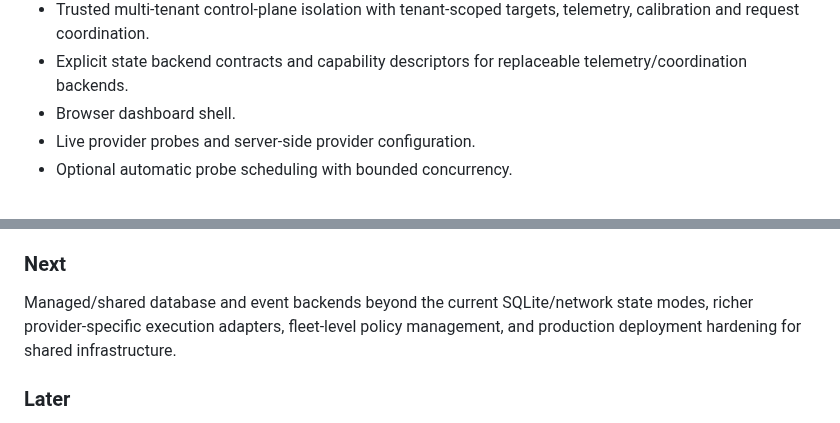
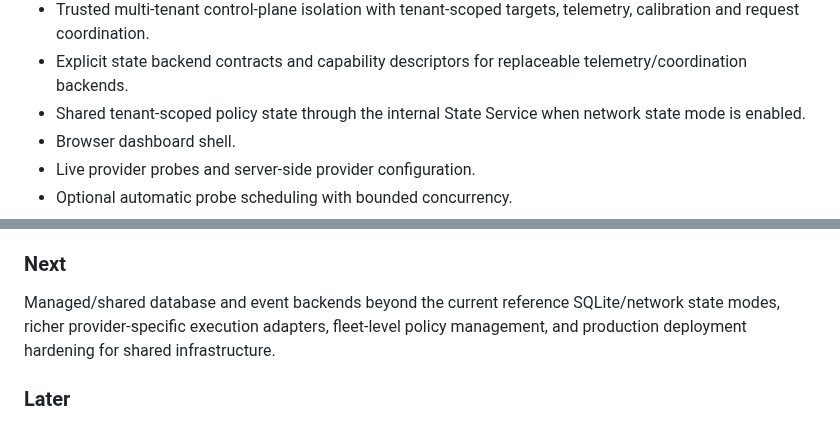
Before and after one commit to dheerendra7/LOCD-Engine---Local-or-Cloud-Decision-Engine, a Markdown page: README.md, 2 parts joined by grey strips. Drawn GitHub-style.

Commit message:
docs: document shared tenant policy state

```diff
--- a/README.md
+++ b/README.md
@@ -37,6 +37,7 @@ Possible destinations:
 - Scoped API authorization with least-privilege execution controls.
 - Trusted multi-tenant control-plane isolation with tenant-scoped targets, telemetry, calibration and request coordination.
 - Explicit state backend contracts and capability descriptors for replaceable telemetry/coordination backends.
+- Shared tenant-scoped policy state through the internal State Service when network state mode is enabled.
 - Browser dashboard shell.
 - Live provider probes and server-side provider configuration.
 - Optional automatic probe scheduling with bounded concurrency.
@@ -122,7 +123,7 @@ Decision core, hard/soft policy semantics, workload-aware policy rules, explaina
 
 ### Next
 
-Managed/shared database and event backends beyond the current SQLite/network state modes, richer provider-specific execution adapters, fleet-level policy management, and production deployment hardening for shared infrastructure.
+Managed/shared database and event backends beyond the current reference SQLite/network state modes, richer provider-specific execution adapters, fleet-level policy management, and production deployment hardening for shared infrastructure.
 
 ### Later
 
```
